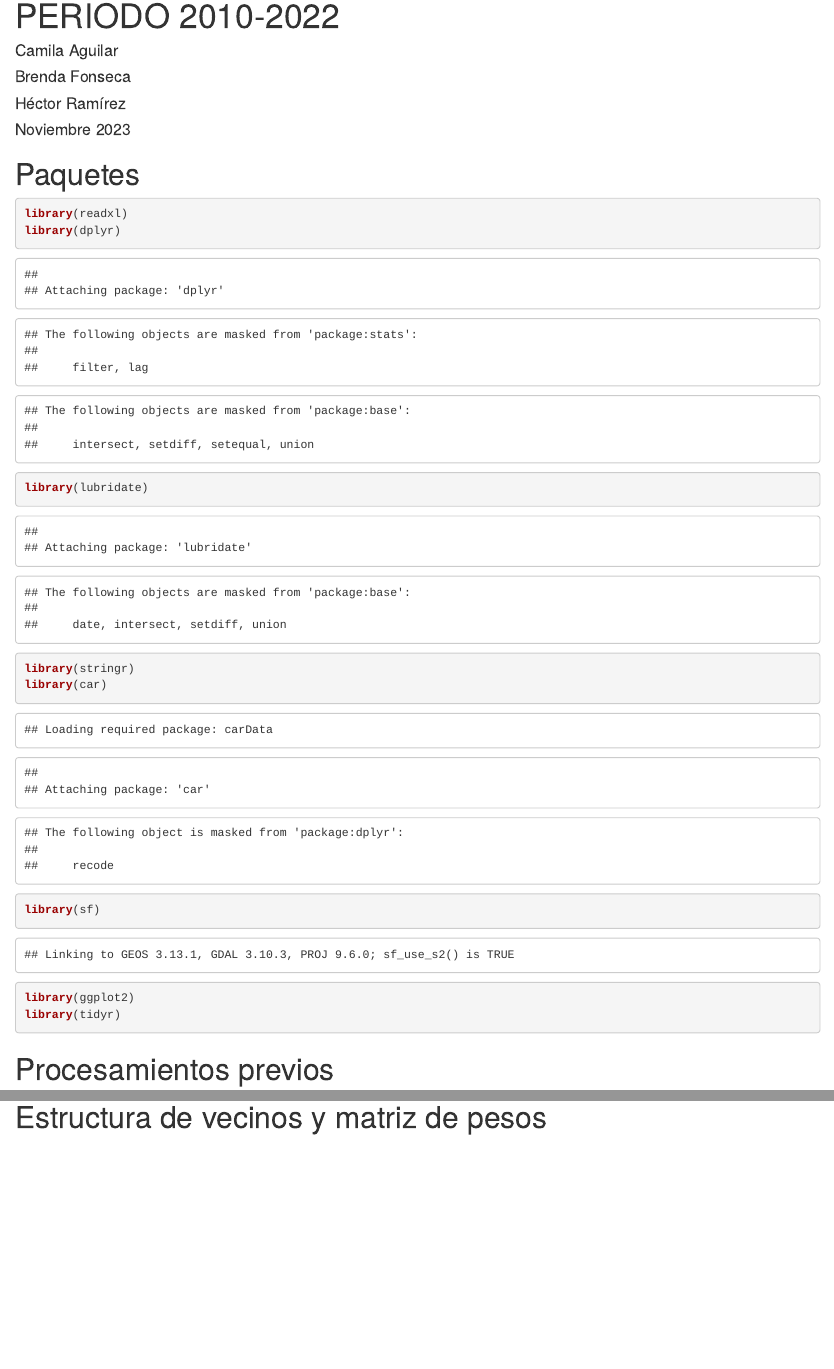
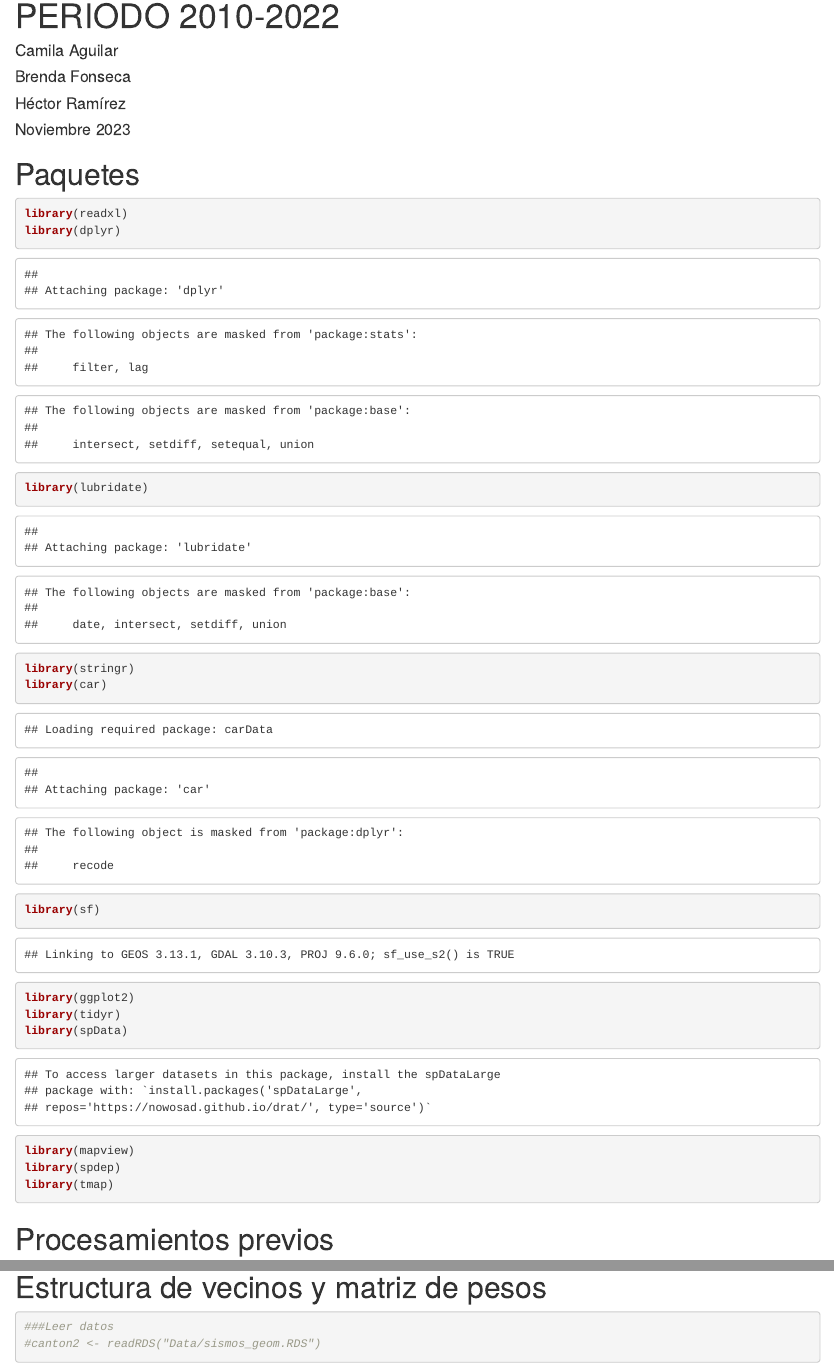
Before and after one commit to mcag2099/SP1649_Proyecto_Final, an R Markdown document (Analisis_Completo.Rmd): the page in a window 1100 px wide, from 110 px down, and a second part further down, joined at a grey line. Rendered offline with R 4.5, knitr and Pandoc, with nearby package versions; some code elsewhere in the file could not run offline.

````diff
--- a/Analisis_Completo.Rmd
+++ b/Analisis_Completo.Rmd
@@ -21,6 +21,10 @@
 library(sf)
 library(ggplot2)
 library(tidyr)
+library(spData)
+library(mapview)
+library(spdep)
+library(tmap)
 ```
 
 
@@ -250,3 +254,8 @@
 
 
 # Estructura de vecinos y matriz de pesos
+
+```{r}
+###Leer datos
+#canton2 <- readRDS("Data/sismos_geom.RDS")
+```
````
Also changed, not shown: Datos/sismos_geom.RDS (added).
